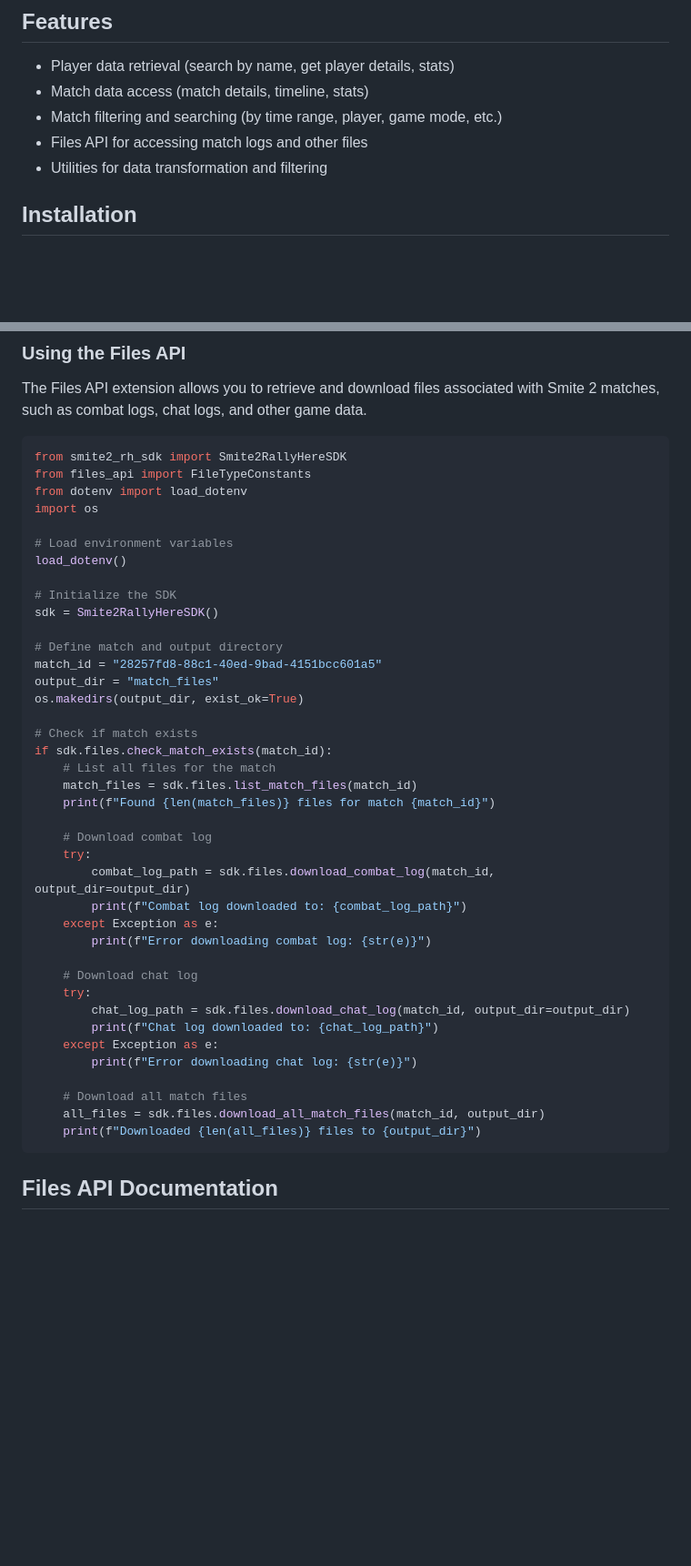
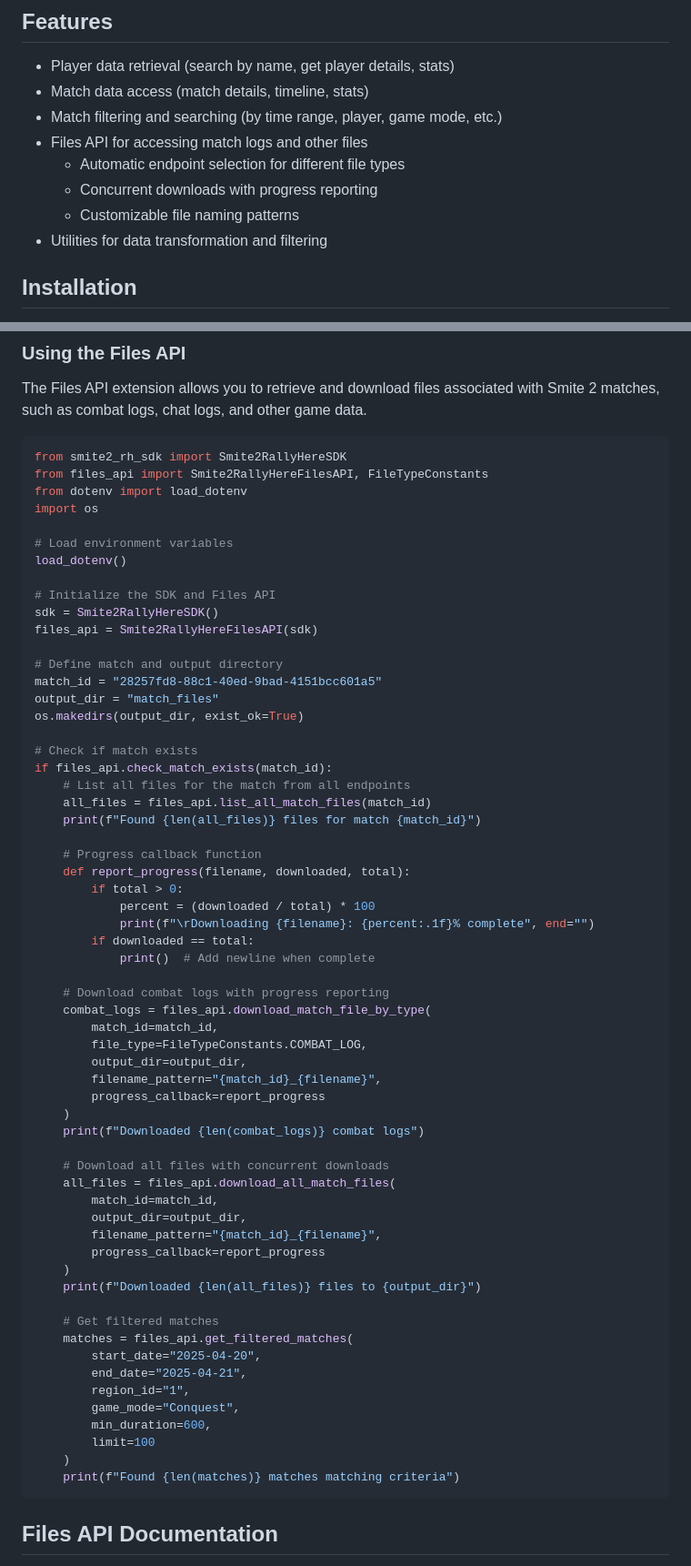
Before and after one commit to hirezstudios/s2rh_pythonsdk, a Markdown page: README.md, 2 parts joined by grey strips. Shown at 91% size. GitHub-like rendering; blank space fills up the shorter version.

Commit message:
Update README with enhanced Files API features and improved usage examples

````diff
--- a/README.md
+++ b/README.md
@@ -8,6 +8,9 @@ A Python SDK for interacting with Smite 2 data through the RallyHere APIs. This
 - Match data access (match details, timeline, stats)
 - Match filtering and searching (by time range, player, game mode, etc.)
 - Files API for accessing match logs and other files
+  - Automatic endpoint selection for different file types
+  - Concurrent downloads with progress reporting
+  - Customizable file naming patterns
 - Utilities for data transformation and filtering
 
 ## Installation
@@ -65,15 +68,16 @@ The Files API extension allows you to retrieve and download files associated wit
 
 ```python
 from smite2_rh_sdk import Smite2RallyHereSDK
-from files_api import FileTypeConstants
+from files_api import Smite2RallyHereFilesAPI, FileTypeConstants
 from dotenv import load_dotenv
 import os
 
 # Load environment variables
 load_dotenv()
 
-# Initialize the SDK
+# Initialize the SDK and Files API
 sdk = Smite2RallyHereSDK()
+files_api = Smite2RallyHereFilesAPI(sdk)
 
 # Define match and output directory
 match_id = "28257fd8-88c1-40ed-9bad-4151bcc601a5"
@@ -81,28 +85,48 @@ output_dir = "match_files"
 os.makedirs(output_dir, exist_ok=True)
 
 # Check if match exists
-if sdk.files.check_match_exists(match_id):
-    # List all files for the match
-    match_files = sdk.files.list_match_files(match_id)
-    print(f"Found {len(match_files)} files for match {match_id}")
+if files_api.check_match_exists(match_id):
+    # List all files for the match from all endpoints
+    all_files = files_api.list_all_match_files(match_id)
+    print(f"Found {len(all_files)} files for match {match_id}")
 
-    # Download combat log
-    try:
-        combat_log_path = sdk.files.download_combat_log(match_id, output_dir=output_dir)
-        print(f"Combat log downloaded to: {combat_log_path}")
-    except Exception as e:
-        print(f"Error downloading combat log: {str(e)}")
+    # Progress callback function
+    def report_progress(filename, downloaded, total):
+        if total > 0:
+            percent = (downloaded / total) * 100
+            print(f"\rDownloading {filename}: {percent:.1f}% complete", end="")
+        if downloaded == total:
+            print()  # Add newline when complete
 
-    # Download chat log
-    try:
-        chat_log_path = sdk.files.download_chat_log(match_id, output_dir=output_dir)
-        print(f"Chat log downloaded to: {chat_log_path}")
-    except Exception as e:
-        print(f"Error downloading chat log: {str(e)}")
+    # Download combat logs with progress reporting
+    combat_logs = files_api.download_match_file_by_type(
+        match_id=match_id,
+        file_type=FileTypeConstants.COMBAT_LOG,
+        output_dir=output_dir,
+        filename_pattern="{match_id}_{filename}",
+        progress_callback=report_progress
+    )
+    print(f"Downloaded {len(combat_logs)} combat logs")
 
-    # Download all match files
-    all_files = sdk.files.download_all_match_files(match_id, output_dir)
+    # Download all files with concurrent downloads
+    all_files = files_api.download_all_match_files(
+        match_id=match_id,
+        output_dir=output_dir,
+        filename_pattern="{match_id}_{filename}",
+        progress_callback=report_progress
+    )
     print(f"Downloaded {len(all_files)} files to {output_dir}")
+
+    # Get filtered matches
+    matches = files_api.get_filtered_matches(
+        start_date="2025-04-20",
+        end_date="2025-04-21",
+        region_id="1",
+        game_mode="Conquest",
+        min_duration=600,
+        limit=100
+    )
+    print(f"Found {len(matches)} matches matching criteria")
 ```
 
 ## Files API Documentation
````
Also changed, not shown: other parts of README.md (+28 -20 lines).
